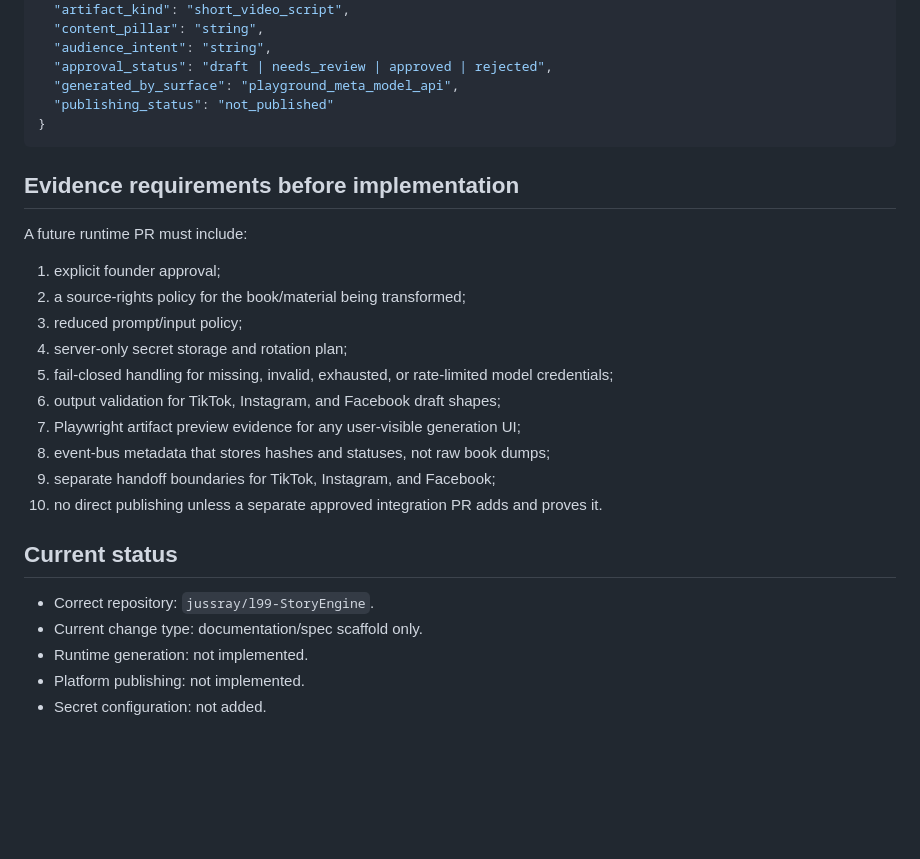
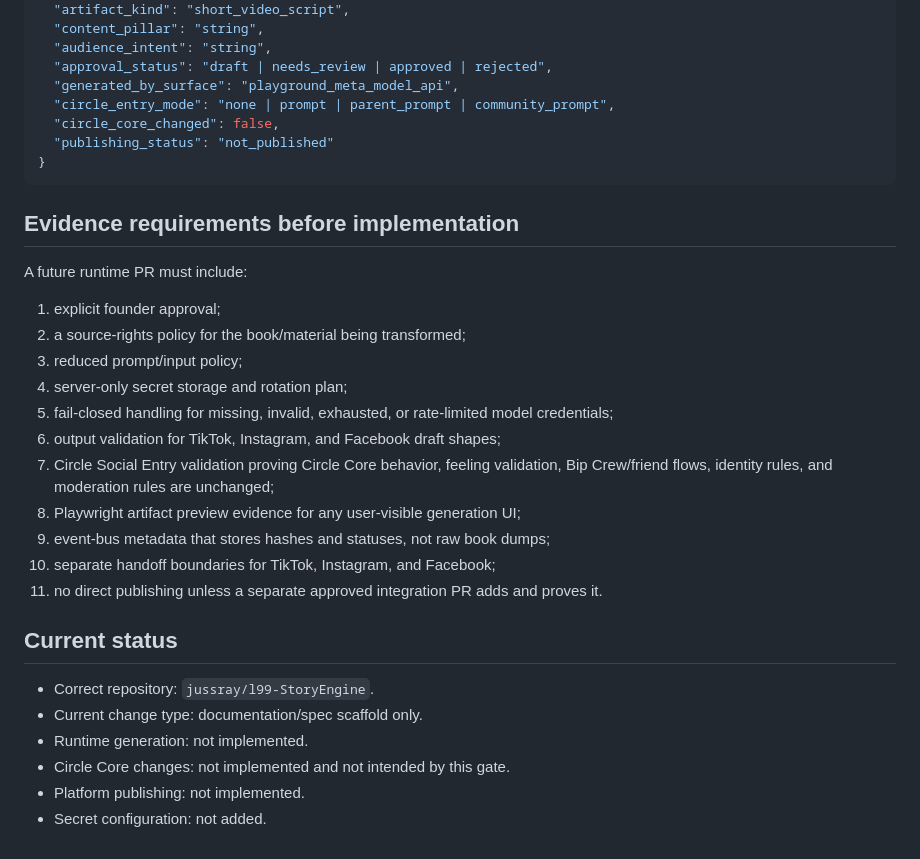
Before and after one commit to jussray/StoryEngine, a Markdown page: story-engine/BOOK_TO_SOCIAL_GATE_NOTES.md, the part around one of its changes. Rendered like a GitHub page; blank space fills up the shorter version.

````diff
--- a/story-engine/BOOK_TO_SOCIAL_GATE_NOTES.md
+++ b/story-engine/BOOK_TO_SOCIAL_GATE_NOTES.md
@@ -111,6 +143,8 @@ Book-to-social artifacts should carry reduced metadata like:
   "audience_intent": "string",
   "approval_status": "draft | needs_review | approved | rejected",
   "generated_by_surface": "playground_meta_model_api",
+  "circle_entry_mode": "none | prompt | parent_prompt | community_prompt",
+  "circle_core_changed": false,
   "publishing_status": "not_published"
 }
 ```
@@ -125,15 +159,17 @@ A future runtime PR must include:
 4. server-only secret storage and rotation plan;
 5. fail-closed handling for missing, invalid, exhausted, or rate-limited model credentials;
 6. output validation for TikTok, Instagram, and Facebook draft shapes;
-7. Playwright artifact preview evidence for any user-visible generation UI;
-8. event-bus metadata that stores hashes and statuses, not raw book dumps;
-9. separate handoff boundaries for TikTok, Instagram, and Facebook;
-10. no direct publishing unless a separate approved integration PR adds and proves it.
+7. Circle Social Entry validation proving Circle Core behavior, feeling validation, Bip Crew/friend flows, identity rules, and moderation rules are unchanged;
+8. Playwright artifact preview evidence for any user-visible generation UI;
+9. event-bus metadata that stores hashes and statuses, not raw book dumps;
+10. separate handoff boundaries for TikTok, Instagram, and Facebook;
+11. no direct publishing unless a separate approved integration PR adds and proves it.
 
 ## Current status
 
 - Correct repository: `jussray/l99-StoryEngine`.
 - Current change type: documentation/spec scaffold only.
 - Runtime generation: not implemented.
+- Circle Core changes: not implemented and not intended by this gate.
 - Platform publishing: not implemented.
 - Secret configuration: not added.
````
Also changed, not shown: other parts of story-engine/BOOK_TO_SOCIAL_GATE_NOTES.md (+32 -0 lines).
